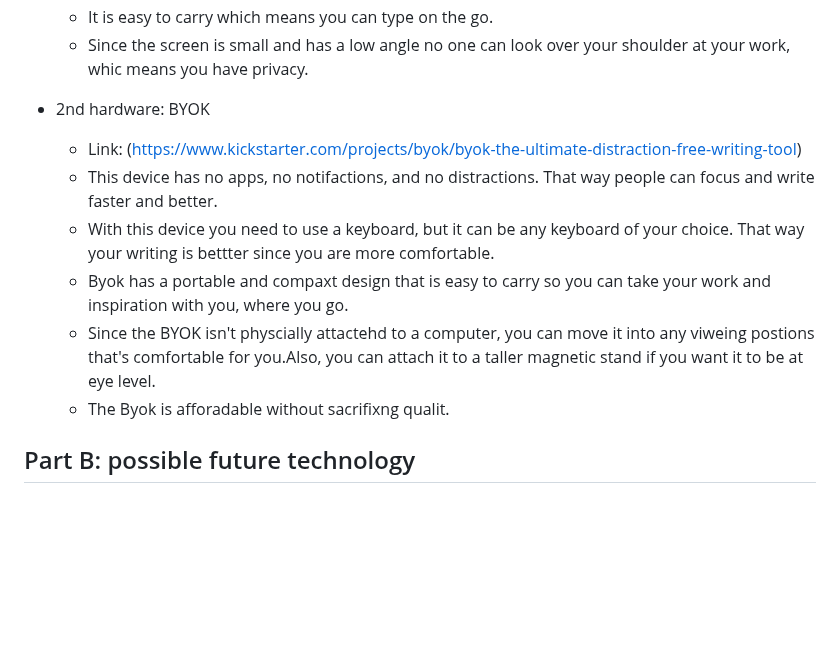
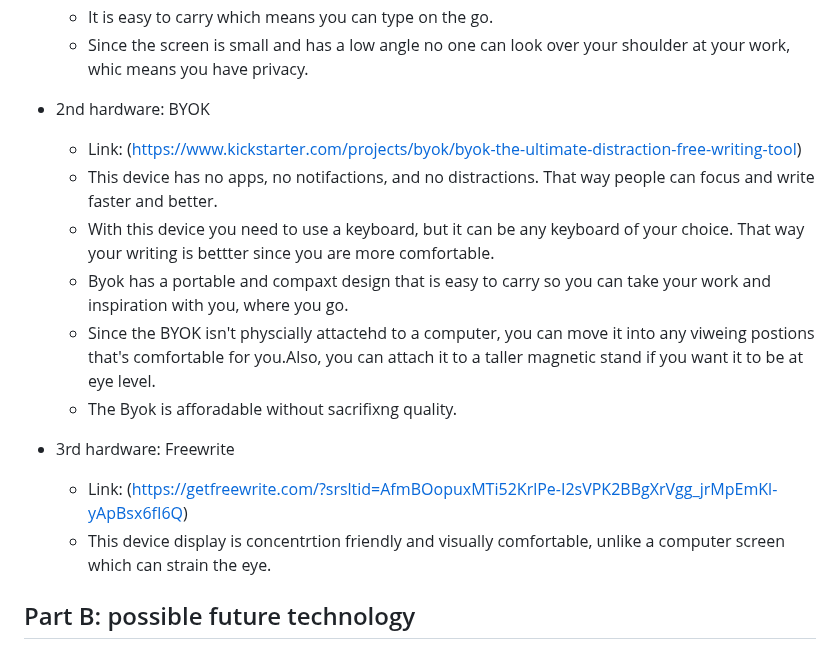
Before and after one commit to hunterf2278/sep10-freedom-project, a Markdown page: prep/content.md, the part around the change. GitHub-like rendering; blank space fills up the shorter version.

```diff
--- a/prep/content.md
+++ b/prep/content.md
@@ -64,14 +64,18 @@ Topic: **X**
   * Since the screen is small and has a low angle no one can look over your  shoulder at your work, whic means you have privacy.
 
 
-
 * 2nd hardware: BYOK
   * Link: (https://www.kickstarter.com/projects/byok/byok-the-ultimate-distraction-free-writing-tool)
   * This device has no apps, no notifactions, and no distractions. That way people can focus and write faster and better.
   * With this device you need to use a keyboard, but it can be any keyboard of your choice. That way your writing is bettter since you are more comfortable.
   * Byok has a portable and compaxt design that is easy to carry so you can take your work and inspiration with you, where you go.
   * Since the BYOK isn't physcially attactehd to a computer, you can move it into any viweing postions that's comfortable for you.Also, you can attach it to a taller magnetic stand if you want it to be at eye level.
-  * The Byok is afforadable without sacrifixng qualit.
+  * The Byok is afforadable without sacrifixng quality.
+
+
+* 3rd hardware: Freewrite
+  * Link: (https://getfreewrite.com/?srsltid=AfmBOopuxMTi52KrlPe-I2sVPK2BBgXrVgg_jrMpEmKl-yApBsx6fI6Q)
+  * This device display is concentrtion friendly and visually comfortable, unlike a computer screen which can strain the eye.
 
 
 
```
